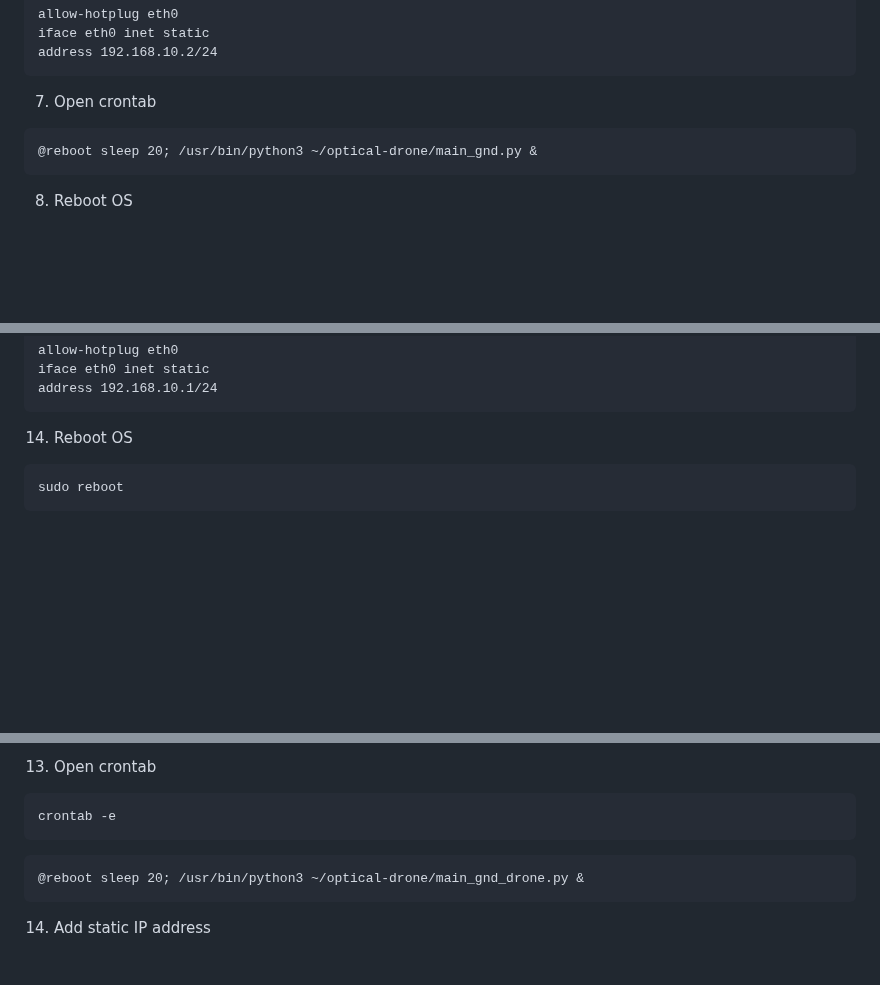
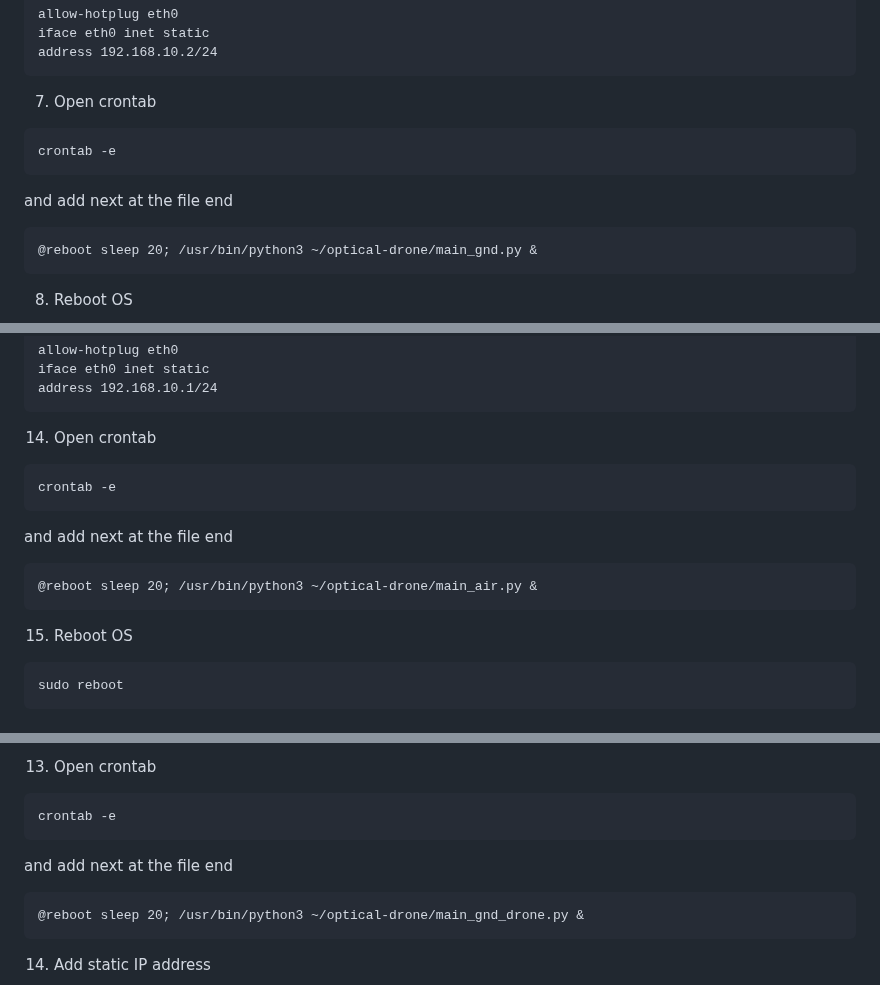
Before and after one commit to EugeneTsymbaliuk/optical-drone, a Markdown page: README.md, 3 parts joined by grey strips. GitHub-like rendering; blank space fills up the shorter version.

````diff
--- a/README.md
+++ b/README.md
@@ -49,6 +49,10 @@ iface eth0 inet static
 address 192.168.10.2/24
 ```
 7. Open crontab
+```
+crontab -e
+```
+and add next at the file end
 ```
 @reboot sleep 20; /usr/bin/python3 ~/optical-drone/main_gnd.py &
 ```
@@ -158,7 +162,15 @@ allow-hotplug eth0
 iface eth0 inet static
 address 192.168.10.1/24
 ```
-14. Reboot OS
+14. Open crontab
+```
+crontab -e
+```
+and add next at the file end
+```
+@reboot sleep 20; /usr/bin/python3 ~/optical-drone/main_air.py &
+```
+15. Reboot OS
 ```
 sudo reboot
 ```
@@ -262,6 +274,7 @@ sudo raspi-config
 ```
 crontab -e
 ```
+and add next at the file end
 ```
 @reboot sleep 20; /usr/bin/python3 ~/optical-drone/main_gnd_drone.py &
 ```
````
